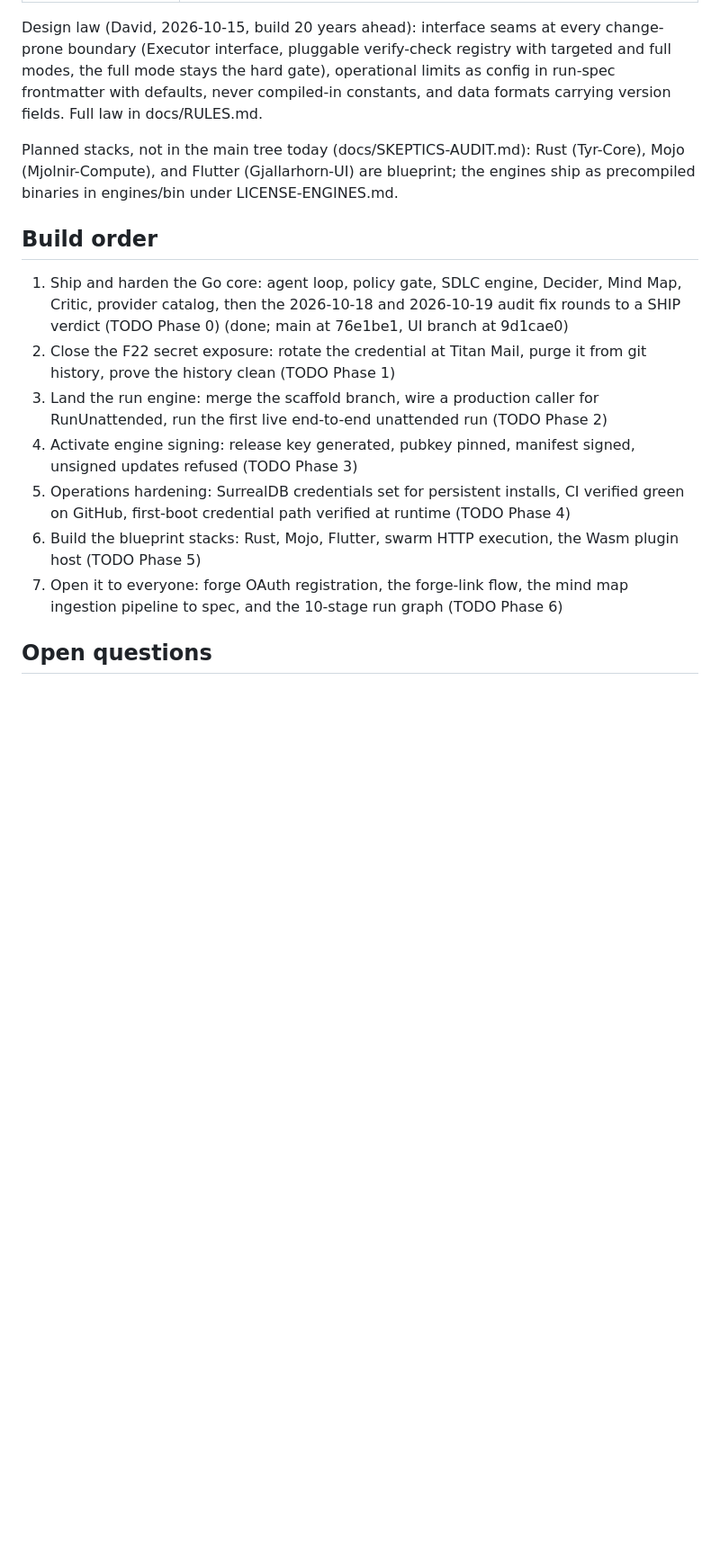
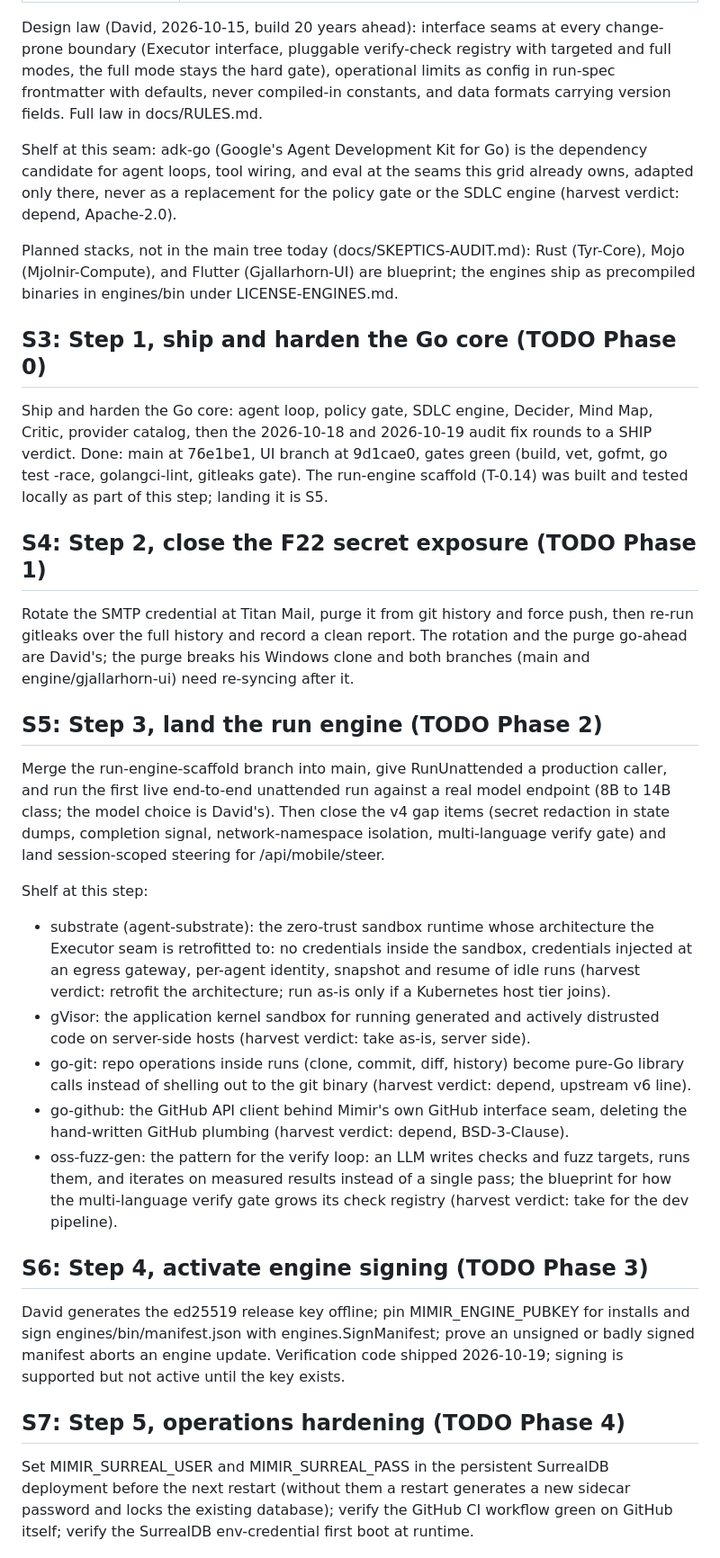
Before and after one commit to David2024patton/Mimir, a Markdown page: PLAN.md, the part around one of its changes. Shown at 90% size. Drawn GitHub-style; blank space fills up the shorter version.

Commit message:
PLAN.md: rewrite with numbered sections S1 to S10, steps naming TODO phases, harvest shelf worked in (adk-go, go-github, go-git, substrate, gVisor, oss-fuzz-gen, agentmesh, mangle, graph-renderer)

```diff
--- a/PLAN.md
+++ b/PLAN.md
@@ -55,31 +60,75 @@ stays the hard gate), operational limits as config in run-spec
 frontmatter with defaults, never compiled-in constants, and data
 formats carrying version fields. Full law in docs/RULES.md.
 
+Shelf at this seam: adk-go (Google's Agent Development Kit for Go)
+is the dependency candidate for agent loops, tool wiring, and eval
+at the seams this grid already owns, adapted only there, never as a
+replacement for the policy gate or the SDLC engine (harvest verdict:
+depend, Apache-2.0).
+
 Planned stacks, not in the main tree today (docs/SKEPTICS-AUDIT.md):
 Rust (Tyr-Core), Mojo (Mjolnir-Compute), and Flutter (Gjallarhorn-UI)
 are blueprint; the engines ship as precompiled binaries in
 engines/bin under LICENSE-ENGINES.md.
 
-## Build order
-1. Ship and harden the Go core: agent loop, policy gate, SDLC
-   engine, Decider, Mind Map, Critic, provider catalog, then the
-   2026-10-18 and 2026-10-19 audit fix rounds to a SHIP verdict
-   (TODO Phase 0) (done; main at 76e1be1, UI branch at 9d1cae0)
-2. Close the F22 secret exposure: rotate the credential at Titan
-   Mail, purge it from git history, prove the history clean
-   (TODO Phase 1)
-3. Land the run engine: merge the scaffold branch, wire a
-   production caller for RunUnattended, run the first live
-   end-to-end unattended run (TODO Phase 2)
-4. Activate engine signing: release key generated, pubkey pinned,
-   manifest signed, unsigned updates refused (TODO Phase 3)
-5. Operations hardening: SurrealDB credentials set for persistent
-   installs, CI verified green on GitHub, first-boot credential
-   path verified at runtime (TODO Phase 4)
-6. Build the blueprint stacks: Rust, Mojo, Flutter, swarm HTTP
-   execution, the Wasm plugin host (TODO Phase 5)
-7. Open it to everyone: forge OAuth registration, the forge-link
-   flow, the mind map ingestion pipeline to spec, and the 10-stage
-   run graph (TODO Phase 6)
+## S3: Step 1, ship and harden the Go core (TODO Phase 0)
+Ship and harden the Go core: agent loop, policy gate, SDLC engine,
+Decider, Mind Map, Critic, provider catalog, then the 2026-10-18 and
+2026-10-19 audit fix rounds to a SHIP verdict. Done: main at
+76e1be1, UI branch at 9d1cae0, gates green (build, vet, gofmt,
+go test -race, golangci-lint, gitleaks gate). The run-engine scaffold
+(T-0.14) was built and tested locally as part of this step; landing
+it is S5.
 
-## Open questions
+## S4: Step 2, close the F22 secret exposure (TODO Phase 1)
+Rotate the SMTP credential at Titan Mail, purge it from git history
+and force push, then re-run gitleaks over the full history and
+record a clean report. The rotation and the purge go-ahead are
+David's; the purge breaks his Windows clone and both branches (main
+and engine/gjallarhorn-ui) need re-syncing after it.
+
+## S5: Step 3, land the run engine (TODO Phase 2)
+Merge the run-engine-scaffold branch into main, give RunUnattended a
+production caller, and run the first live end-to-end unattended run
+against a real model endpoint (8B to 14B class; the model choice is
+David's). Then close the v4 gap items (secret redaction in state
+dumps, completion signal, network-namespace isolation, multi-language
+verify gate) and land session-scoped steering for /api/mobile/steer.
+
+Shelf at this step:
+- substrate (agent-substrate): the zero-trust sandbox runtime whose
+  architecture the Executor seam is retrofitted to: no credentials
+  inside the sandbox, credentials injected at an egress gateway,
+  per-agent identity, snapshot and resume of idle runs (harvest
+  verdict: retrofit the architecture; run as-is only if a Kubernetes
+  host tier joins).
+- gVisor: the application kernel sandbox for running generated and
+  actively distrusted code on server-side hosts (harvest verdict:
+  take as-is, server side).
+- go-git: repo operations inside runs (clone, commit, diff, history)
+  become pure-Go library calls instead of shelling out to the git
+  binary (harvest verdict: depend, upstream v6 line).
+- go-github: the GitHub API client behind Mimir's own GitHub
+  interface seam, deleting the hand-written GitHub plumbing
+  (harvest verdict: depend, BSD-3-Clause).
+- oss-fuzz-gen: the pattern for the verify loop: an LLM writes
+  checks and fuzz targets, runs them, and iterates on measured
+  results instead of a single pass; the blueprint for how the
+  multi-language verify gate grows its check registry (harvest
+  verdict: take for the dev pipeline).
+
+## S6: Step 4, activate engine signing (TODO Phase 3)
+David generates the ed25519 release key offline; pin
+MIMIR_ENGINE_PUBKEY for installs and sign engines/bin/manifest.json
+with engines.SignManifest; prove an unsigned or badly signed
+manifest aborts an engine update. Verification code shipped
+2026-10-19; signing is supported but not active until the key
+exists.
+
+## S7: Step 5, operations hardening (TODO Phase 4)
+Set MIMIR_SURREAL_USER and MIMIR_SURREAL_PASS in the persistent
+SurrealDB deployment before the next restart (without them a restart
+generates a new sidecar password and locks the existing database);
+verify the GitHub CI workflow green on GitHub itself; verify the
+SurrealDB env-credential first boot at runtime.
+
```
Also changed, not shown: other parts of PLAN.md (+58 -14 lines).
